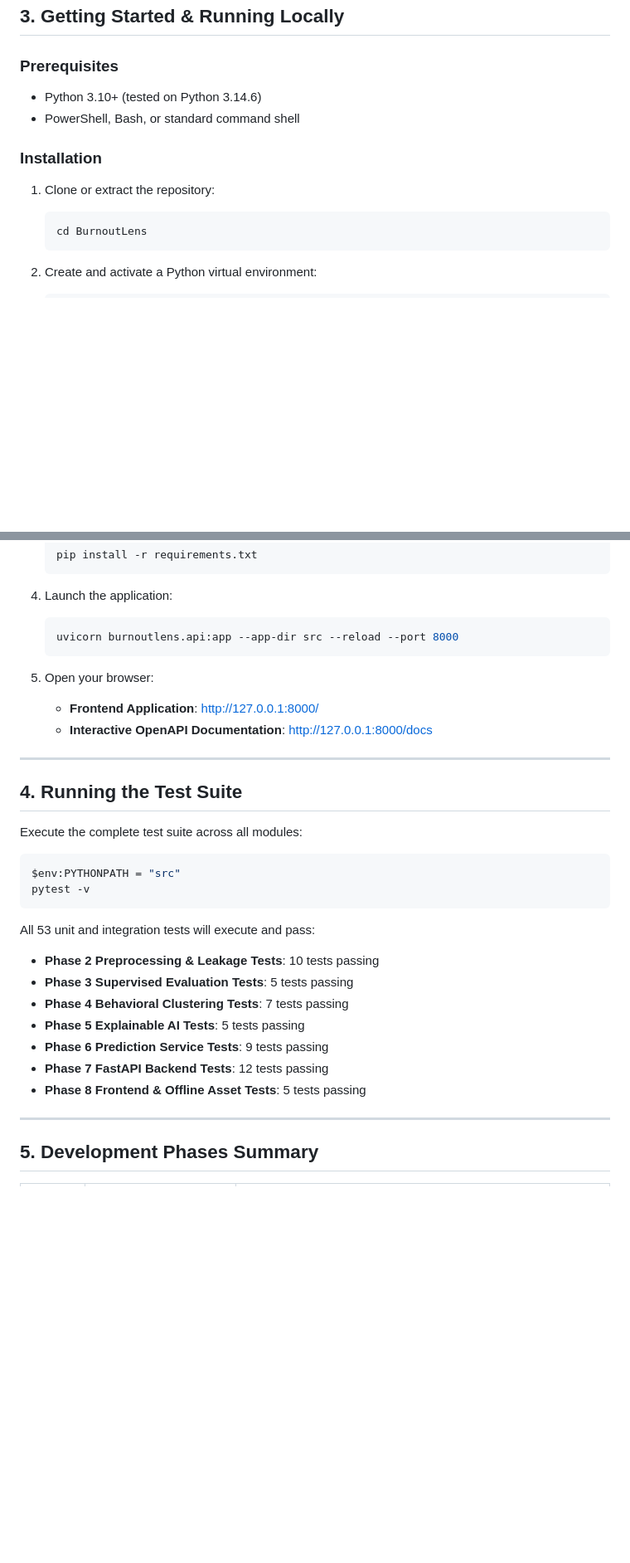
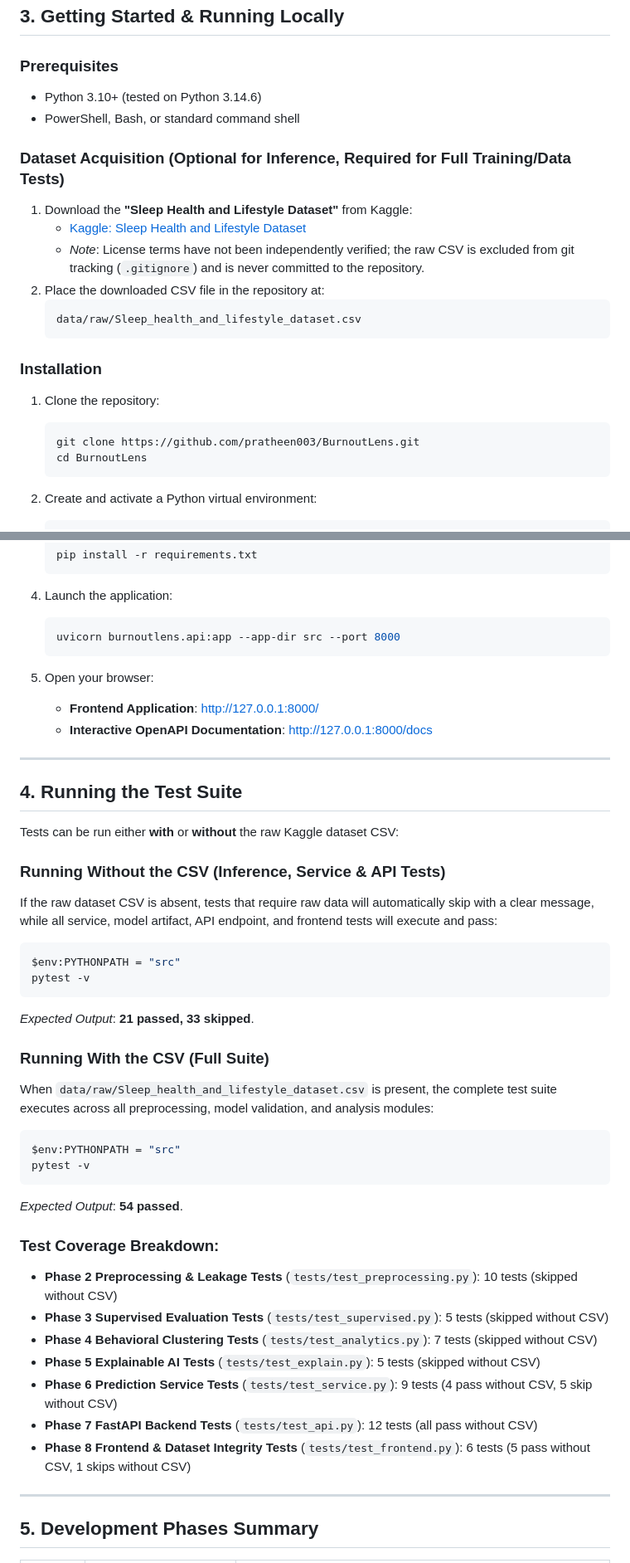
Before and after one commit to pratheen003/BurnoutLens, a Markdown page: README.md, 2 parts joined by grey strips. Shown at 83% size. Drawn GitHub-style; blank space fills up the shorter version.

Commit message:
docs: update README

````diff
--- a/README.md
+++ b/README.md
@@ -71,10 +71,20 @@ BurnoutLens/
 - Python 3.10+ (tested on Python 3.14.6)
 - PowerShell, Bash, or standard command shell
 
+### Dataset Acquisition (Optional for Inference, Required for Full Training/Data Tests)
+1. Download the **"Sleep Health and Lifestyle Dataset"** from Kaggle:
+   - [Kaggle: Sleep Health and Lifestyle Dataset](https://www.kaggle.com/datasets/uom190346a/sleep-health-and-lifestyle-dataset)
+   - *Note*: License terms have not been independently verified; the raw CSV is excluded from git tracking (`.gitignore`) and is never committed to the repository.
+2. Place the downloaded CSV file in the repository at:
+   ```text
+   data/raw/Sleep_health_and_lifestyle_dataset.csv
+   ```
+
 ### Installation
 
-1. Clone or extract the repository:
+1. Clone the repository:
    ```bash
+   git clone https://github.com/pratheen003/BurnoutLens.git
    cd BurnoutLens
    ```
 
@@ -92,7 +102,7 @@ BurnoutLens/
 
 4. Launch the application:
    ```powershell
-   uvicorn burnoutlens.api:app --app-dir src --reload --port 8000
+   uvicorn burnoutlens.api:app --app-dir src --port 8000
    ```
 
 5. Open your browser:
@@ -103,21 +113,34 @@ BurnoutLens/
 
 ## 4. Running the Test Suite
 
-Execute the complete test suite across all modules:
+Tests can be run either **with** or **without** the raw Kaggle dataset CSV:
+
+### Running Without the CSV (Inference, Service & API Tests)
+If the raw dataset CSV is absent, tests that require raw data will automatically skip with a clear message, while all service, model artifact, API endpoint, and frontend tests will execute and pass:
 
 ```powershell
 $env:PYTHONPATH = "src"
 pytest -v
 ```
+*Expected Output*: **21 passed, 33 skipped**.
 
-All 53 unit and integration tests will execute and pass:
-- **Phase 2 Preprocessing & Leakage Tests**: 10 tests passing
-- **Phase 3 Supervised Evaluation Tests**: 5 tests passing
-- **Phase 4 Behavioral Clustering Tests**: 7 tests passing
-- **Phase 5 Explainable AI Tests**: 5 tests passing
-- **Phase 6 Prediction Service Tests**: 9 tests passing
-- **Phase 7 FastAPI Backend Tests**: 12 tests passing
-- **Phase 8 Frontend & Offline Asset Tests**: 5 tests passing
+### Running With the CSV (Full Suite)
+When `data/raw/Sleep_health_and_lifestyle_dataset.csv` is present, the complete test suite executes across all preprocessing, model validation, and analysis modules:
+
+```powershell
+$env:PYTHONPATH = "src"
+pytest -v
+```
+*Expected Output*: **54 passed**.
+
+### Test Coverage Breakdown:
+- **Phase 2 Preprocessing & Leakage Tests** (`tests/test_preprocessing.py`): 10 tests (skipped without CSV)
+- **Phase 3 Supervised Evaluation Tests** (`tests/test_supervised.py`): 5 tests (skipped without CSV)
+- **Phase 4 Behavioral Clustering Tests** (`tests/test_analytics.py`): 7 tests (skipped without CSV)
+- **Phase 5 Explainable AI Tests** (`tests/test_explain.py`): 5 tests (skipped without CSV)
+- **Phase 6 Prediction Service Tests** (`tests/test_service.py`): 9 tests (4 pass without CSV, 5 skip without CSV)
+- **Phase 7 FastAPI Backend Tests** (`tests/test_api.py`): 12 tests (all pass without CSV)
+- **Phase 8 Frontend & Dataset Integrity Tests** (`tests/test_frontend.py`): 6 tests (5 pass without CSV, 1 skips without CSV)
 
 ---
 
````
